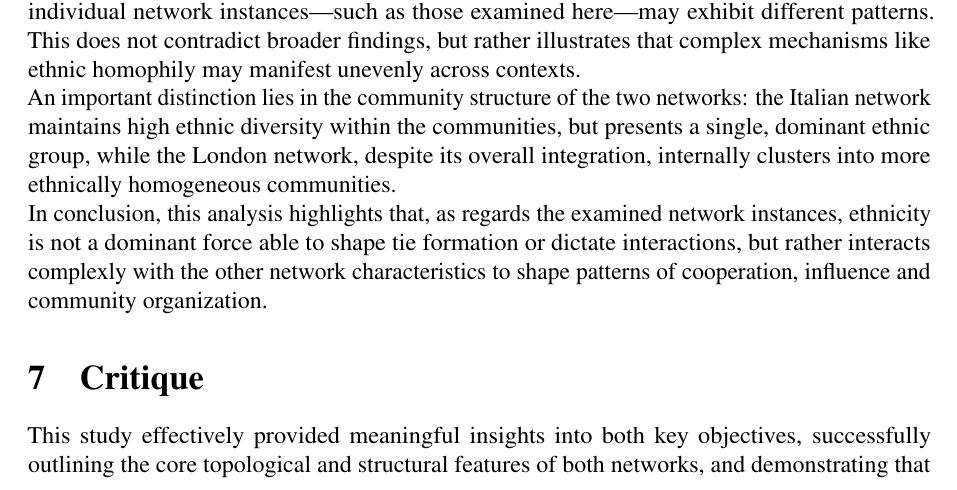
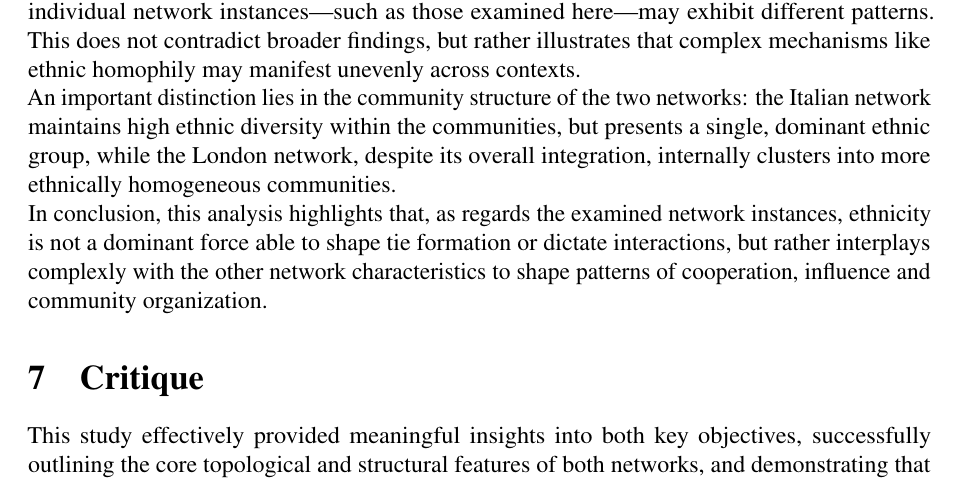
Before and after one commit to leovora/SNA_project, a LaTeX document (reports/sna_project.tex, which reads reports/conclusion.tex): part of page 21 of 23, cut so that both start at the same text. Compiled offline with pdfLaTeX.

Commit message:
Fixed sentence at the end of the Conclusion

```diff
--- a/reports/conclusion.tex
+++ b/reports/conclusion.tex
@@ -9,4 +9,4 @@ Regarding the influence of ethnicity on tie formation, it emerged from this stud
 
 An important distinction lies in the community structure of the two networks: the Italian network maintains high ethnic diversity within the communities, but presents a single, dominant ethnic group, while the London network, despite its overall integration, internally clusters into more ethnically homogeneous communities.
 
-In conclusion, this analysis highlights that, as regards the examined network instances, ethnicity is not a dominant force able to shape tie formation or dictate interactions, but rather interacts complexly with the other network characteristics to shape patterns of cooperation, influence and community organization.
+In conclusion, this analysis highlights that, as regards the examined network instances, ethnicity is not a dominant force able to shape tie formation or dictate interactions, but rather interplays complexly with the other network characteristics to shape patterns of cooperation, influence and community organization.
```
Also changed, not shown: reports/sna_project.pdf, 1 other file.
